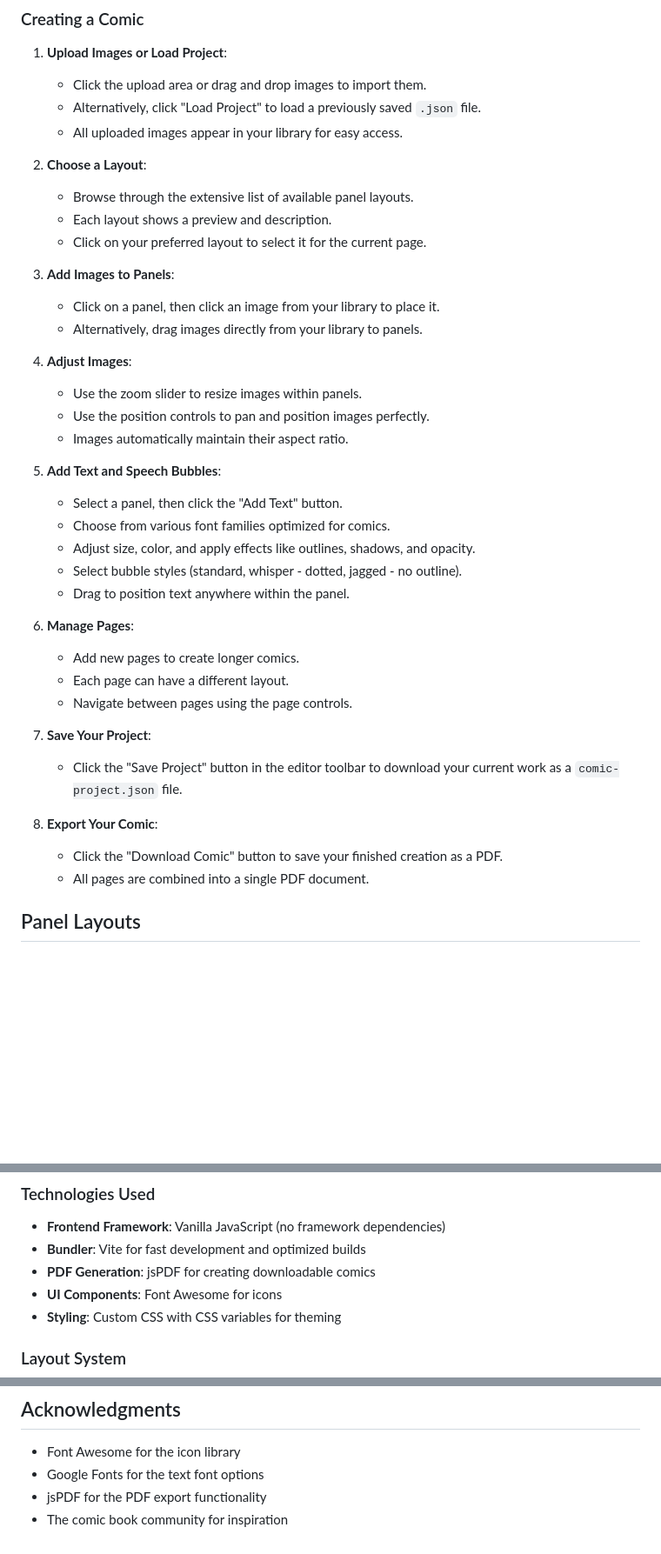
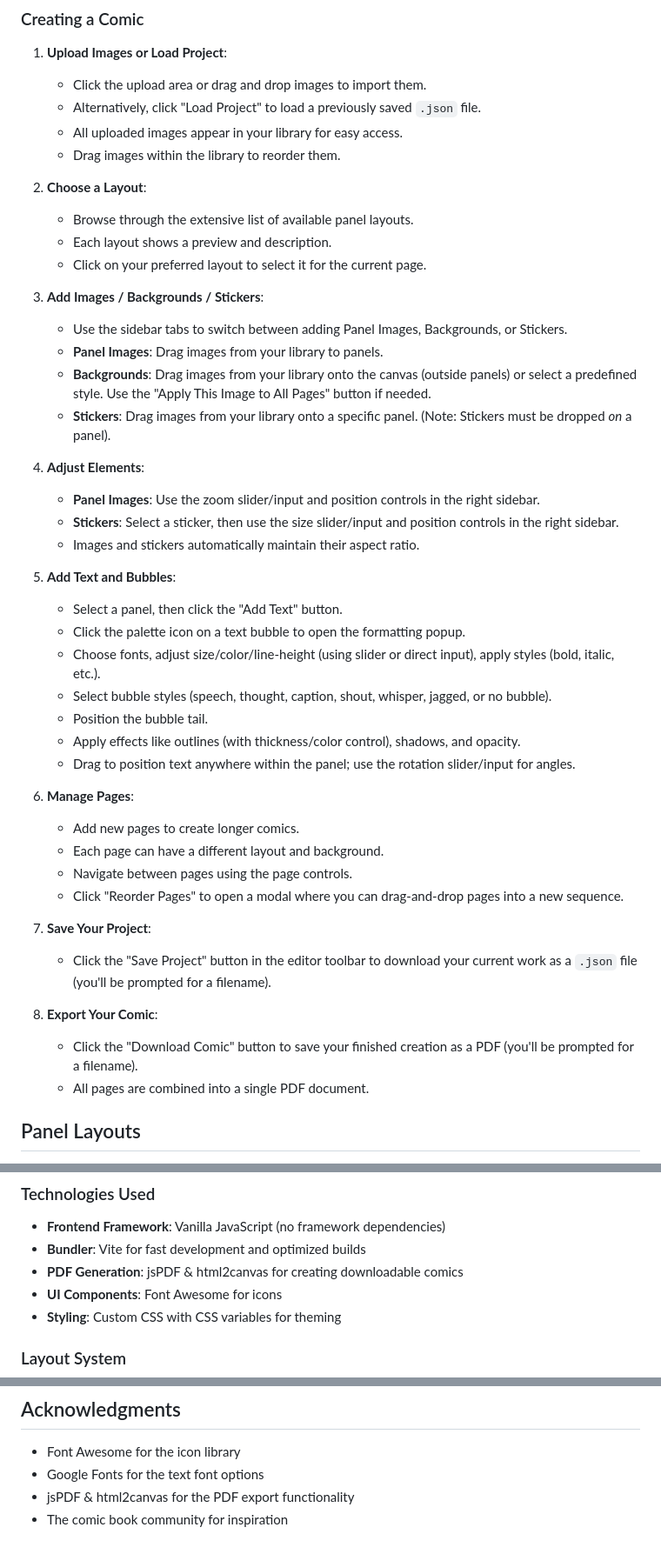
Before and after one commit to TayMcQuaya/Comic-M, a Markdown page: README.md, 3 parts joined by grey strips. Shown at 87% size. Rendered like a GitHub page; blank space fills up the shorter version.

```diff
--- a/README.md
+++ b/README.md
@@ -60,38 +63,44 @@ The built files will be in the `dist` directory and can be served from any stati
    - Click the upload area or drag and drop images to import them.
    - Alternatively, click "Load Project" to load a previously saved `.json` file.
    - All uploaded images appear in your library for easy access.
+   - Drag images within the library to reorder them.
 
 2. **Choose a Layout**:
    - Browse through the extensive list of available panel layouts.
    - Each layout shows a preview and description.
    - Click on your preferred layout to select it for the current page.
 
-3. **Add Images to Panels**:
-   - Click on a panel, then click an image from your library to place it.
-   - Alternatively, drag images directly from your library to panels.
+3. **Add Images / Backgrounds / Stickers**:
+   - Use the sidebar tabs to switch between adding Panel Images, Backgrounds, or Stickers.
+   - **Panel Images**: Drag images from your library to panels.
+   - **Backgrounds**: Drag images from your library onto the canvas (outside panels) or select a predefined style. Use the "Apply This Image to All Pages" button if needed.
+   - **Stickers**: Drag images from your library onto a specific panel. (Note: Stickers must be dropped *on* a panel).
 
-4. **Adjust Images**:
-   - Use the zoom slider to resize images within panels.
-   - Use the position controls to pan and position images perfectly.
-   - Images automatically maintain their aspect ratio.
+4. **Adjust Elements**:
+   - **Panel Images**: Use the zoom slider/input and position controls in the right sidebar.
+   - **Stickers**: Select a sticker, then use the size slider/input and position controls in the right sidebar.
+   - Images and stickers automatically maintain their aspect ratio.
 
-5. **Add Text and Speech Bubbles**:
+5. **Add Text and Bubbles**:
    - Select a panel, then click the "Add Text" button.
-   - Choose from various font families optimized for comics.
-   - Adjust size, color, and apply effects like outlines, shadows, and opacity.
-   - Select bubble styles (standard, whisper - dotted, jagged - no outline).
-   - Drag to position text anywhere within the panel.
+   - Click the palette icon on a text bubble to open the formatting popup.
+   - Choose fonts, adjust size/color/line-height (using slider or direct input), apply styles (bold, italic, etc.).
+   - Select bubble styles (speech, thought, caption, shout, whisper, jagged, or no bubble).
+   - Position the bubble tail.
+   - Apply effects like outlines (with thickness/color control), shadows, and opacity.
+   - Drag to position text anywhere within the panel; use the rotation slider/input for angles.
 
 6. **Manage Pages**:
    - Add new pages to create longer comics.
-   - Each page can have a different layout.
+   - Each page can have a different layout and background.
    - Navigate between pages using the page controls.
+   - Click "Reorder Pages" to open a modal where you can drag-and-drop pages into a new sequence.
 
 7. **Save Your Project**:
-   - Click the "Save Project" button in the editor toolbar to download your current work as a `comic-project.json` file.
+   - Click the "Save Project" button in the editor toolbar to download your current work as a `.json` file (you'll be prompted for a filename).
 
 8. **Export Your Comic**:
-   - Click the "Download Comic" button to save your finished creation as a PDF.
+   - Click the "Download Comic" button to save your finished creation as a PDF (you'll be prompted for a filename).
    - All pages are combined into a single PDF document.
 
 ## Panel Layouts
@@ -157,7 +167,7 @@ Comic-Book-Maker/
 
 - **Frontend Framework**: Vanilla JavaScript (no framework dependencies)
 - **Bundler**: Vite for fast development and optimized builds
-- **PDF Generation**: jsPDF for creating downloadable comics
+- **PDF Generation**: jsPDF & html2canvas for creating downloadable comics
 - **UI Components**: Font Awesome for icons
 - **Styling**: Custom CSS with CSS variables for theming
 
@@ -214,5 +224,5 @@ MIT License - feel free to use and modify for your own projects!
 
 - Font Awesome for the icon library
 - Google Fonts for the text font options
-- jsPDF for the PDF export functionality
+- jsPDF & html2canvas for the PDF export functionality
 - The comic book community for inspiration
```
Also changed, not shown: other parts of README.md (+17 -13 lines).
